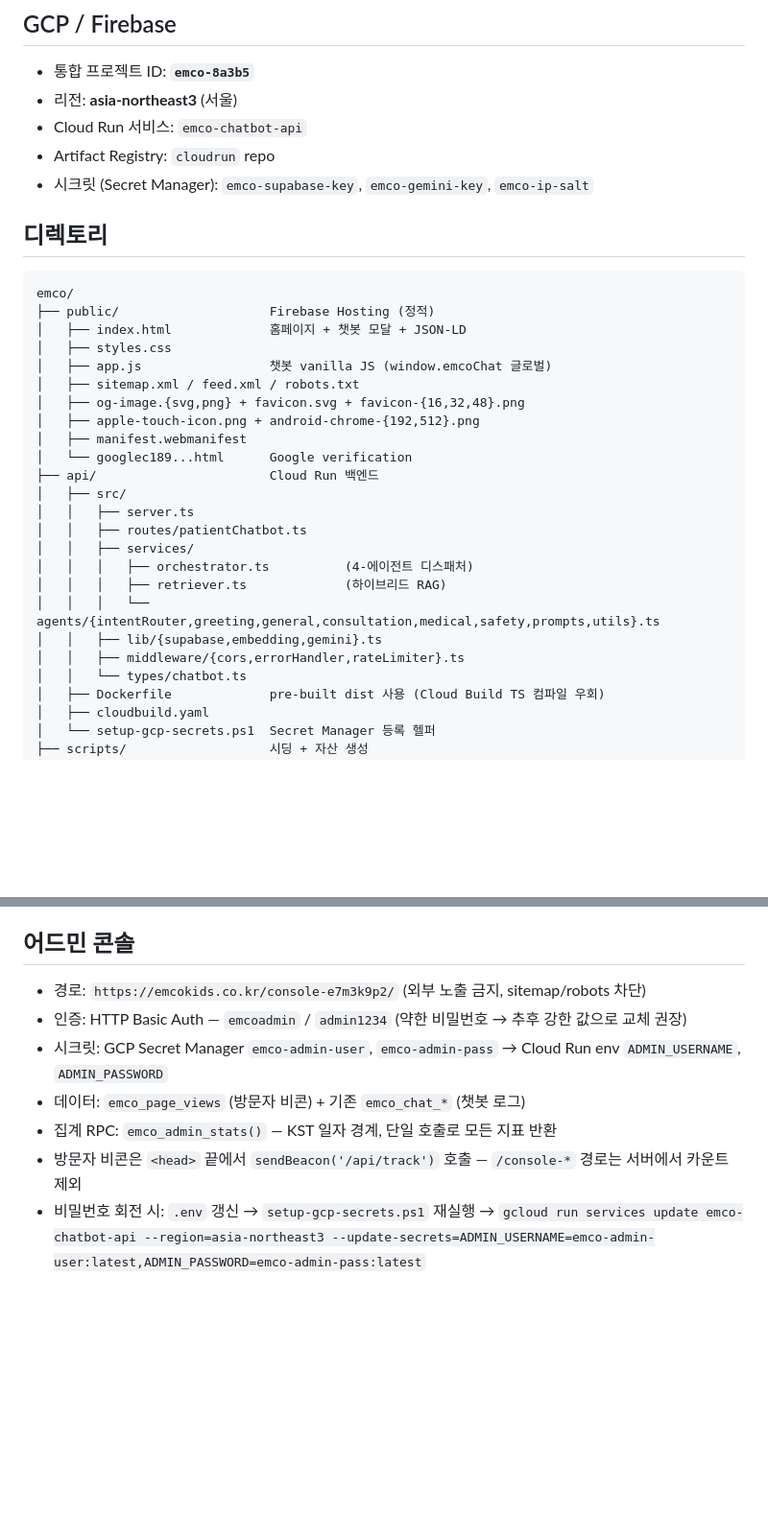
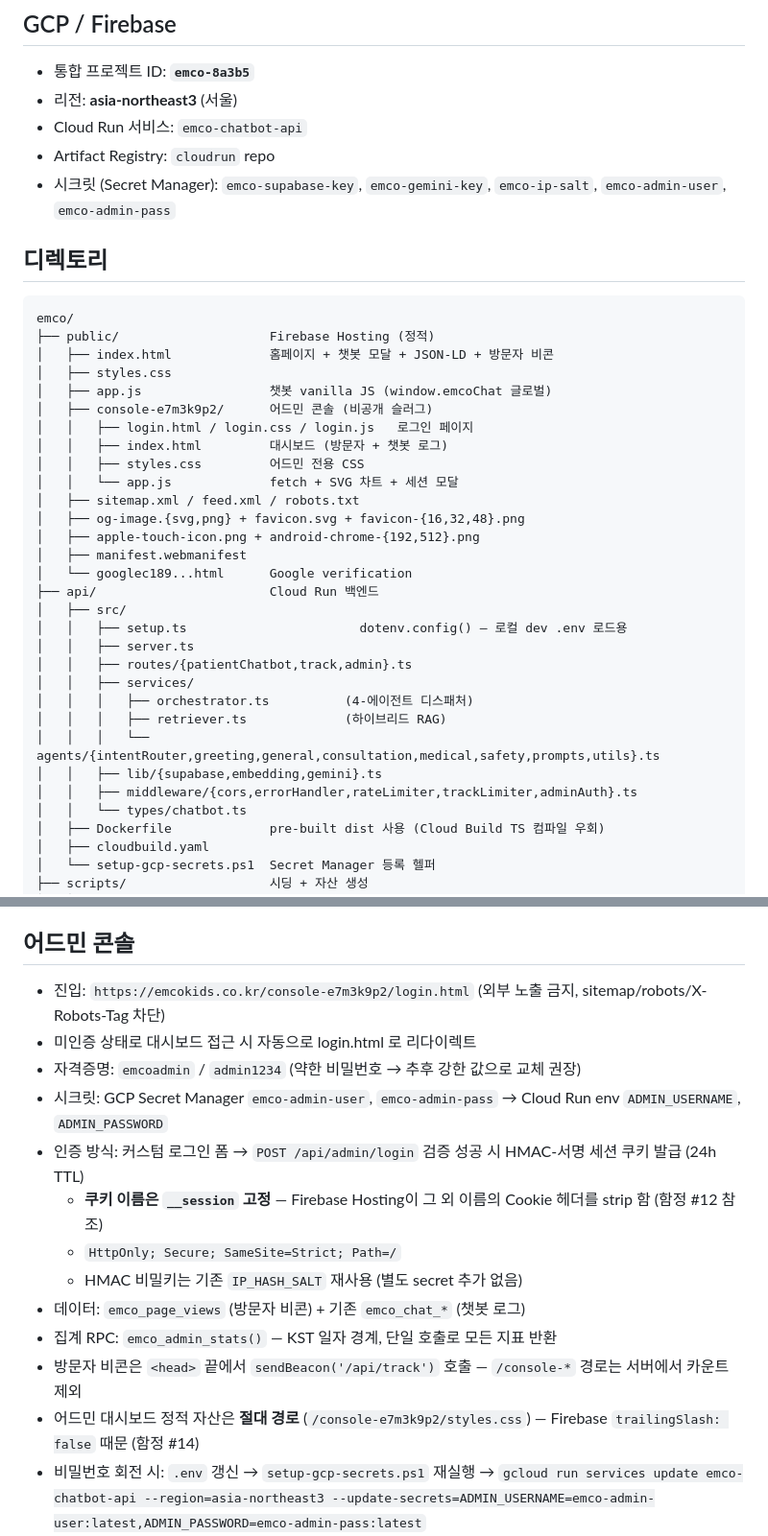
Before and after one commit to ybsk00/emco, a Markdown page: CLAUDE.md, 2 parts joined by grey strips. Shown at 96% size. Drawn GitHub-style; blank space fills up the shorter version.

Commit message:
docs: refresh CLAUDE.md — cookie session, __session footgun, cloudbuild --set-secrets, trailing-slash relative-path

````diff
--- a/CLAUDE.md
+++ b/CLAUDE.md
@@ -22,16 +22,21 @@
 - 리전: **asia-northeast3** (서울)
 - Cloud Run 서비스: `emco-chatbot-api`
 - Artifact Registry: `cloudrun` repo
-- 시크릿 (Secret Manager): `emco-supabase-key`, `emco-gemini-key`, `emco-ip-salt`
+- 시크릿 (Secret Manager): `emco-supabase-key`, `emco-gemini-key`, `emco-ip-salt`, `emco-admin-user`, `emco-admin-pass`
 
 ## 디렉토리
 
 ```
 emco/
 ├── public/                    Firebase Hosting (정적)
-│   ├── index.html             홈페이지 + 챗봇 모달 + JSON-LD
+│   ├── index.html             홈페이지 + 챗봇 모달 + JSON-LD + 방문자 비콘
 │   ├── styles.css
 │   ├── app.js                 챗봇 vanilla JS (window.emcoChat 글로벌)
+│   ├── console-e7m3k9p2/      어드민 콘솔 (비공개 슬러그)
+│   │   ├── login.html / login.css / login.js   로그인 페이지
+│   │   ├── index.html         대시보드 (방문자 + 챗봇 로그)
+│   │   ├── styles.css         어드민 전용 CSS
+│   │   └── app.js             fetch + SVG 차트 + 세션 모달
 │   ├── sitemap.xml / feed.xml / robots.txt
 │   ├── og-image.{svg,png} + favicon.svg + favicon-{16,32,48}.png
 │   ├── apple-touch-icon.png + android-chrome-{192,512}.png
@@ -39,14 +44,15 @@ emco/
 │   └── googlec189...html      Google verification
 ├── api/                       Cloud Run 백엔드
 │   ├── src/
+│   │   ├── setup.ts                       dotenv.config() — 로컬 dev .env 로드용
 │   │   ├── server.ts
-│   │   ├── routes/patientChatbot.ts
+│   │   ├── routes/{patientChatbot,track,admin}.ts
 │   │   ├── services/
 │   │   │   ├── orchestrator.ts          (4-에이전트 디스패처)
 │   │   │   ├── retriever.ts             (하이브리드 RAG)
 │   │   │   └── agents/{intentRouter,greeting,general,consultation,medical,safety,prompts,utils}.ts
 │   │   ├── lib/{supabase,embedding,gemini}.ts
-│   │   ├── middleware/{cors,errorHandler,rateLimiter}.ts
+│   │   ├── middleware/{cors,errorHandler,rateLimiter,trackLimiter,adminAuth}.ts
 │   │   └── types/chatbot.ts
 │   ├── Dockerfile             pre-built dist 사용 (Cloud Build TS 컴파일 우회)
 │   ├── cloudbuild.yaml
@@ -222,12 +247,18 @@ OG 이미지나 description 변경 후 카톡 미리보기는 자동 갱신 안
 
 ## 어드민 콘솔
 
-- 경로: `https://emcokids.co.kr/console-e7m3k9p2/` (외부 노출 금지, sitemap/robots 차단)
-- 인증: HTTP Basic Auth — `emcoadmin` / `admin1234` (약한 비밀번호 → 추후 강한 값으로 교체 권장)
+- 진입: `https://emcokids.co.kr/console-e7m3k9p2/login.html` (외부 노출 금지, sitemap/robots/X-Robots-Tag 차단)
+- 미인증 상태로 대시보드 접근 시 자동으로 login.html 로 리다이렉트
+- 자격증명: `emcoadmin` / `admin1234` (약한 비밀번호 → 추후 강한 값으로 교체 권장)
 - 시크릿: GCP Secret Manager `emco-admin-user`, `emco-admin-pass` → Cloud Run env `ADMIN_USERNAME`, `ADMIN_PASSWORD`
+- 인증 방식: 커스텀 로그인 폼 → `POST /api/admin/login` 검증 성공 시 HMAC-서명 세션 쿠키 발급 (24h TTL)
+  - **쿠키 이름은 `__session` 고정** — Firebase Hosting이 그 외 이름의 Cookie 헤더를 strip 함 (함정 #12 참조)
+  - `HttpOnly; Secure; SameSite=Strict; Path=/`
+  - HMAC 비밀키는 기존 `IP_HASH_SALT` 재사용 (별도 secret 추가 없음)
 - 데이터: `emco_page_views` (방문자 비콘) + 기존 `emco_chat_*` (챗봇 로그)
 - 집계 RPC: `emco_admin_stats()` — KST 일자 경계, 단일 호출로 모든 지표 반환
 - 방문자 비콘은 `<head>` 끝에서 `sendBeacon('/api/track')` 호출 — `/console-*` 경로는 서버에서 카운트 제외
+- 어드민 대시보드 정적 자산은 **절대 경로** (`/console-e7m3k9p2/styles.css`) — Firebase `trailingSlash: false` 때문 (함정 #14)
 - 비밀번호 회전 시: `.env` 갱신 → `setup-gcp-secrets.ps1` 재실행 → `gcloud run services update emco-chatbot-api --region=asia-northeast3 --update-secrets=ADMIN_USERNAME=emco-admin-user:latest,ADMIN_PASSWORD=emco-admin-pass:latest`
 - 로컬 dev: `tsx watch`가 `.env`를 자동 로드하지 않아 `api/src/setup.ts`에서 `dotenv.config()` 호출 (prod에선 `.env` 부재이므로 no-op)
 - `gcloud` 기본 프로젝트가 다른 경우 — 항상 `--project=emco-8a3b5` 명시
````
Also changed, not shown: other parts of CLAUDE.md (+20 -1 lines).
